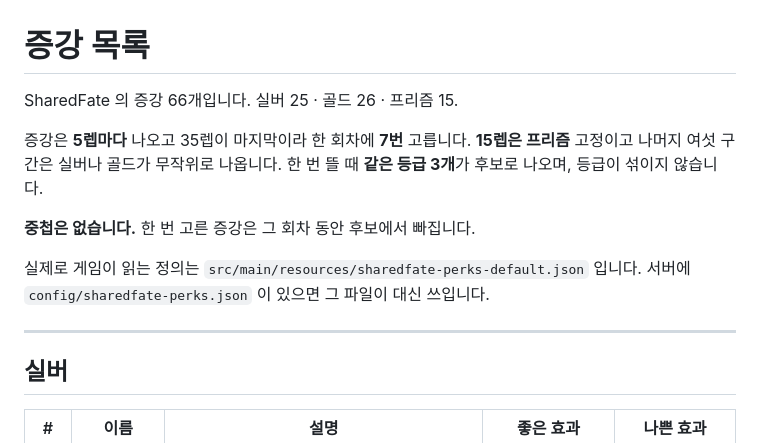
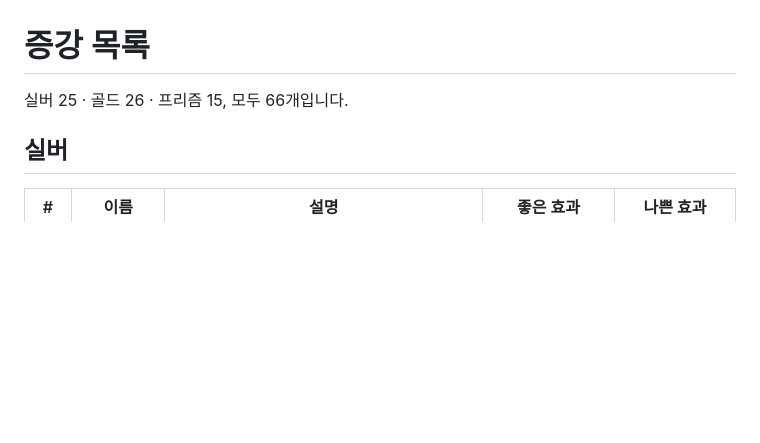
Before and after one commit to Yumesa2025/Minecraft_HPShareMod, a Markdown page: docs/증강-목록.md, the part around one of its changes. Rendered like a GitHub page; blank space fills up the shorter version.

Commit message:
증강 목록에서 표 밖의 설명을 뺌
공개 문서에는 증강이 무엇이 있는지만 남긴다. 뽑는 규칙과 중첩 설명, 정의 파일
경로는 밖에 보일 이유가 없어 지웠다. 같은 내용이 로컬 작성표와 PROGRESS.md 에
그대로 있으므로 잃는 것은 없다.

Co-Authored-By: Claude Opus 5 (1M context) <noreply@anthropic.com>
Claude-Session: https://claude.ai/code/session_0135bnfD5WvXMWEYhWafMHWk

```diff
--- a/docs/증강-목록.md
+++ b/docs/증강-목록.md
@@ -1,17 +1,6 @@
 # 증강 목록
 
-SharedFate 의 증강 66개입니다. 실버 25 · 골드 26 · 프리즘 15.
-
-증강은 **5렙마다** 나오고 35렙이 마지막이라 한 회차에 **7번** 고릅니다. **15렙은 프리즘**
-고정이고 나머지 여섯 구간은 실버나 골드가 무작위로 나옵니다. 한 번 뜰 때 **같은 등급 3개**가
-후보로 나오며, 등급이 섞이지 않습니다.
-
-**중첩은 없습니다.** 한 번 고른 증강은 그 회차 동안 후보에서 빠집니다.
-
-실제로 게임이 읽는 정의는 `src/main/resources/sharedfate-perks-default.json` 입니다.
-서버에 `config/sharedfate-perks.json` 이 있으면 그 파일이 대신 쓰입니다.
-
----
+실버 25 · 골드 26 · 프리즘 15, 모두 66개입니다.
 
 ## 실버
 
```
Also changed, not shown: other parts of docs/증강-목록.md (+0 -2 lines).
